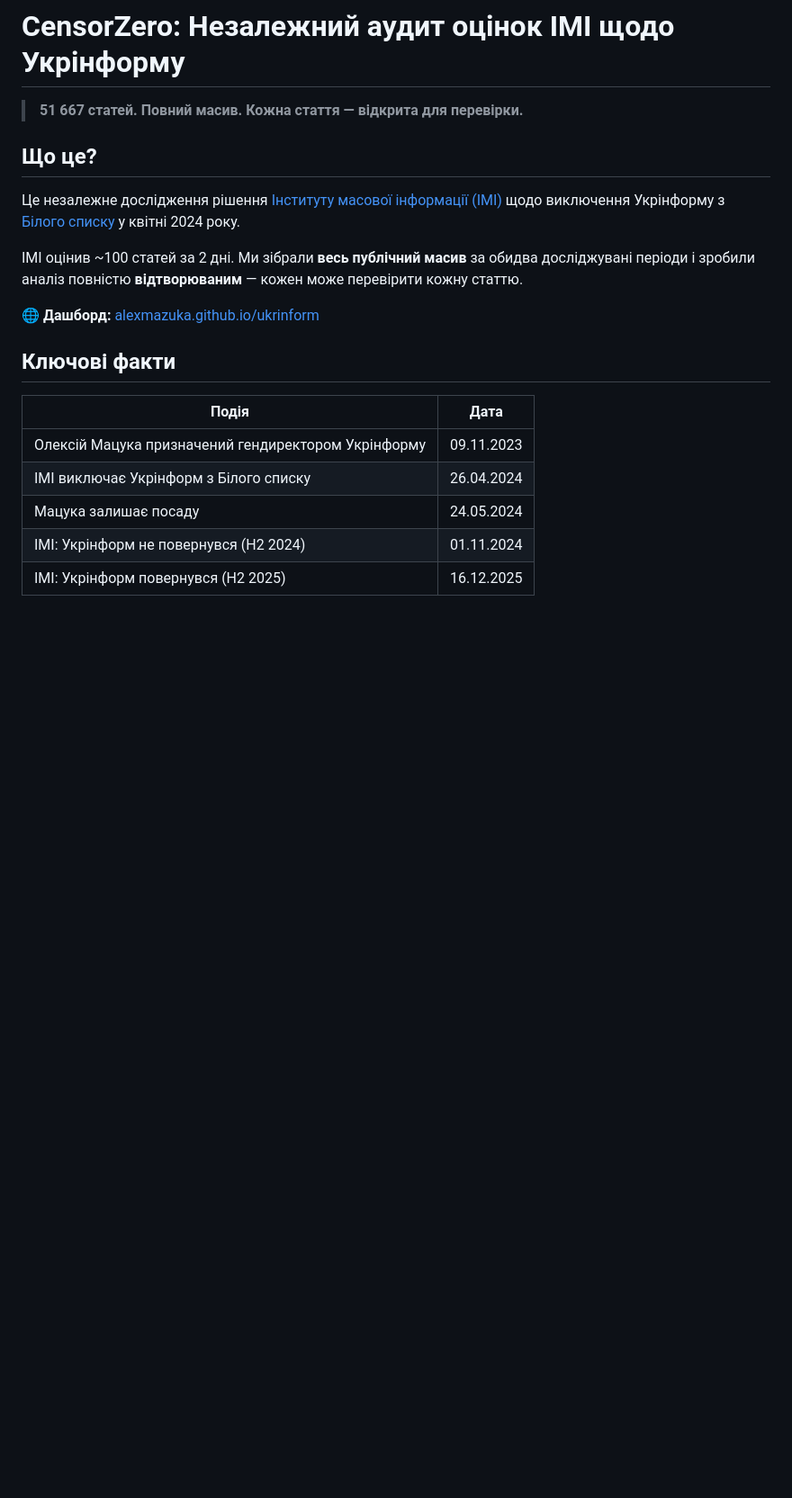
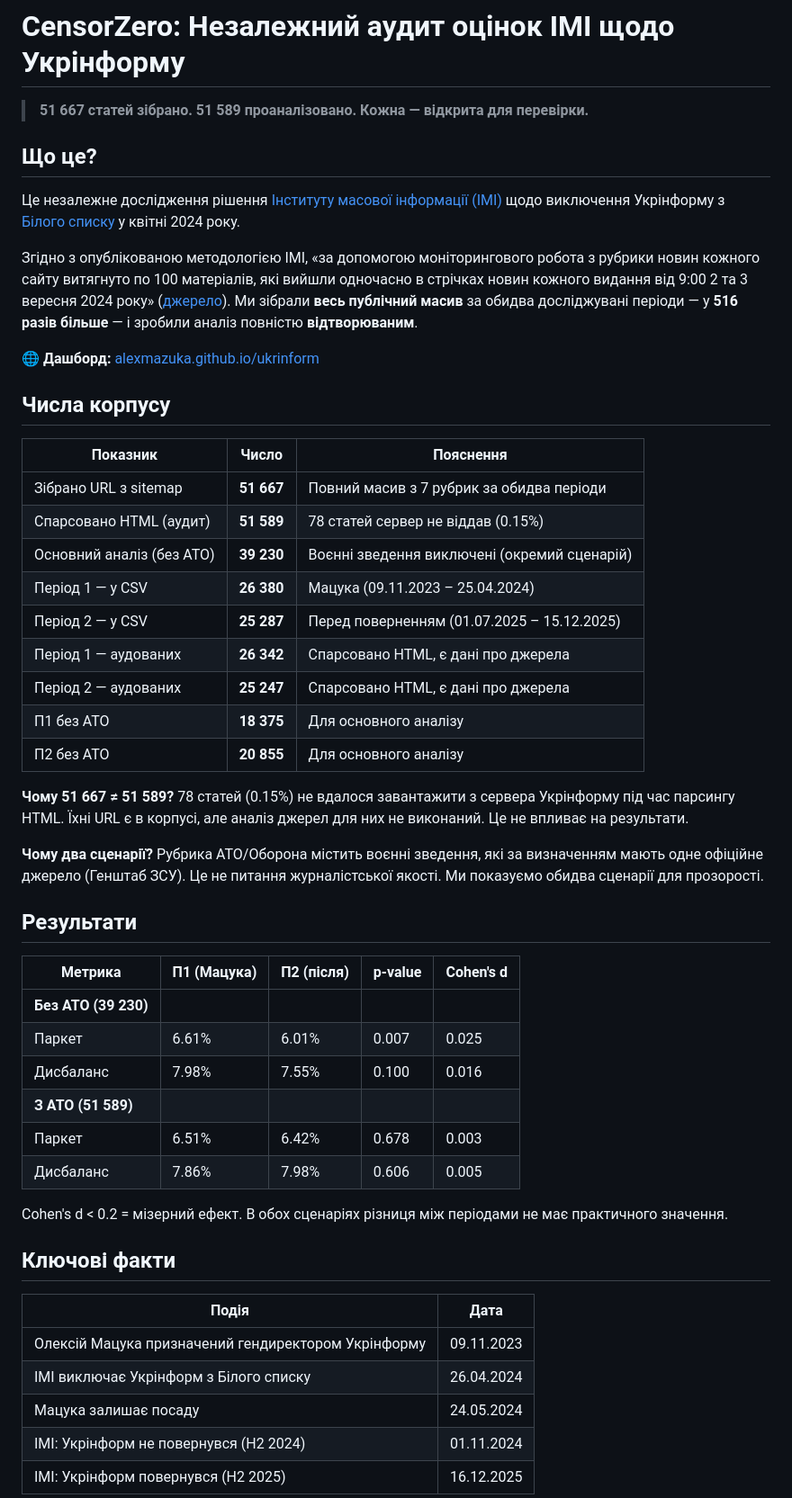
Before and after one commit to alexmazuka/ukrinform, a Markdown page: README.md, the part around one of its changes. Shown at 90% size. Rendered like a GitHub page; blank space fills up the shorter version.

```diff
--- a/README.md
+++ b/README.md
@@ -1,14 +1,45 @@
 # CensorZero: Незалежний аудит оцінок ІМІ щодо Укрінформу
 
-> **51 667 статей. Повний масив. Кожна стаття — відкрита для перевірки.**
+> **51 667 статей зібрано. 51 589 проаналізовано. Кожна — відкрита для перевірки.**
 
 ## Що це?
 
 Це незалежне дослідження рішення [Інституту масової інформації (ІМІ)](https://imi.org.ua) щодо виключення Укрінформу з [Білого списку](https://imi.org.ua/monitorings) у квітні 2024 року.
 
-ІМІ оцінив ~100 статей за 2 дні. Ми зібрали **весь публічний масив** за обидва досліджувані періоди і зробили аналіз повністю **відтворюваним** — кожен може перевірити кожну статтю.
+Згідно з опублікованою методологією ІМІ, «за допомогою моніторингового робота з рубрики новин кожного сайту витягнуто по 100 матеріалів, які вийшли одночасно в стрічках новин кожного видання від 9:00 2 та 3 вересня 2024 року» ([джерело](https://imi.org.ua/monitorings/novyny-pid-chas-vijny-analiz-profesijnyh-standartiv-providnyh-onlajn-media-u-veresni-2024-roku-i64521)). Ми зібрали **весь публічний масив** за обидва досліджувані періоди — у **516 разів більше** — і зробили аналіз повністю **відтворюваним**.
 
 **🌐 Дашборд:** [alexmazuka.github.io/ukrinform](https://alexmazuka.github.io/ukrinform/)
+
+## Числа корпусу
+
+| Показник | Число | Пояснення |
+|----------|-------|-----------|
+| Зібрано URL з sitemap | **51 667** | Повний масив з 7 рубрик за обидва періоди |
+| Спарсовано HTML (аудит) | **51 589** | 78 статей сервер не віддав (0.15%) |
+| Основний аналіз (без АТО) | **39 230** | Воєнні зведення виключені (окремий сценарій) |
+| Період 1 — у CSV | **26 380** | Мацука (09.11.2023 – 25.04.2024) |
+| Період 2 — у CSV | **25 287** | Перед поверненням (01.07.2025 – 15.12.2025) |
+| Період 1 — аудованих | **26 342** | Спарсовано HTML, є дані про джерела |
+| Період 2 — аудованих | **25 247** | Спарсовано HTML, є дані про джерела |
+| П1 без АТО | **18 375** | Для основного аналізу |
+| П2 без АТО | **20 855** | Для основного аналізу |
+
+**Чому 51 667 ≠ 51 589?** 78 статей (0.15%) не вдалося завантажити з сервера Укрінформу під час парсингу HTML. Їхні URL є в корпусі, але аналіз джерел для них не виконаний. Це не впливає на результати.
+
+**Чому два сценарії?** Рубрика АТО/Оборона містить воєнні зведення, які за визначенням мають одне офіційне джерело (Генштаб ЗСУ). Це не питання журналістської якості. Ми показуємо обидва сценарії для прозорості.
+
+## Результати
+
+| Метрика | П1 (Мацука) | П2 (після) | p-value | Cohen's d |
+|---------|-------------|------------|---------|-----------|
+| **Без АТО (39 230)** | | | | |
+| Паркет | 6.61% | 6.01% | 0.007 | 0.025 |
+| Дисбаланс | 7.98% | 7.55% | 0.100 | 0.016 |
+| **З АТО (51 589)** | | | | |
+| Паркет | 6.51% | 6.42% | 0.678 | 0.003 |
+| Дисбаланс | 7.86% | 7.98% | 0.606 | 0.005 |
+
+Cohen's d < 0.2 = мізерний ефект. В обох сценаріях різниця між періодами не має практичного значення.
 
 ## Ключові факти
 
```
Also changed, not shown: other parts of README.md (+37 -53 lines), COMPLETENESS_REPORT.md (+5 -3 lines).
